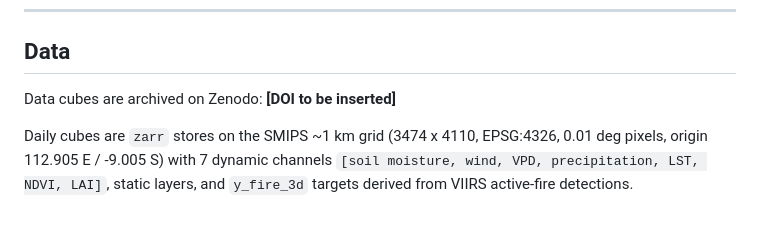
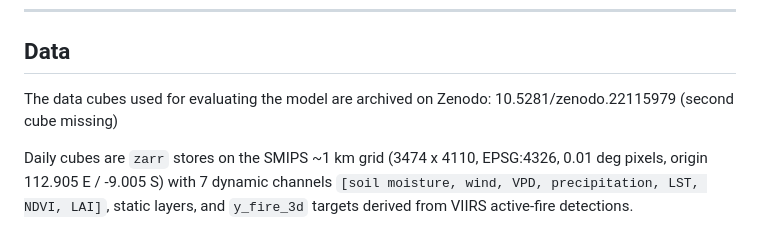
Before and after one commit to kmueller00/smolder-wildfire-australia, a Markdown page: README.md, the part around the change. Rendered like a GitHub page.

```diff
--- a/README.md
+++ b/README.md
@@ -258,7 +258,7 @@ Findings that generalise beyond this dataset, documented in
 
 ## Data
 
-Data cubes are archived on Zenodo: **[DOI to be inserted]**
+The data cubes used for evaluating the model are archived on Zenodo: 10.5281/zenodo.22115979 (second cube missing)
 
 Daily cubes are `zarr` stores on the SMIPS ~1 km grid (3474 x 4110, EPSG:4326,
 0.01 deg pixels, origin 112.905 E / -9.005 S) with 7 dynamic channels
```
